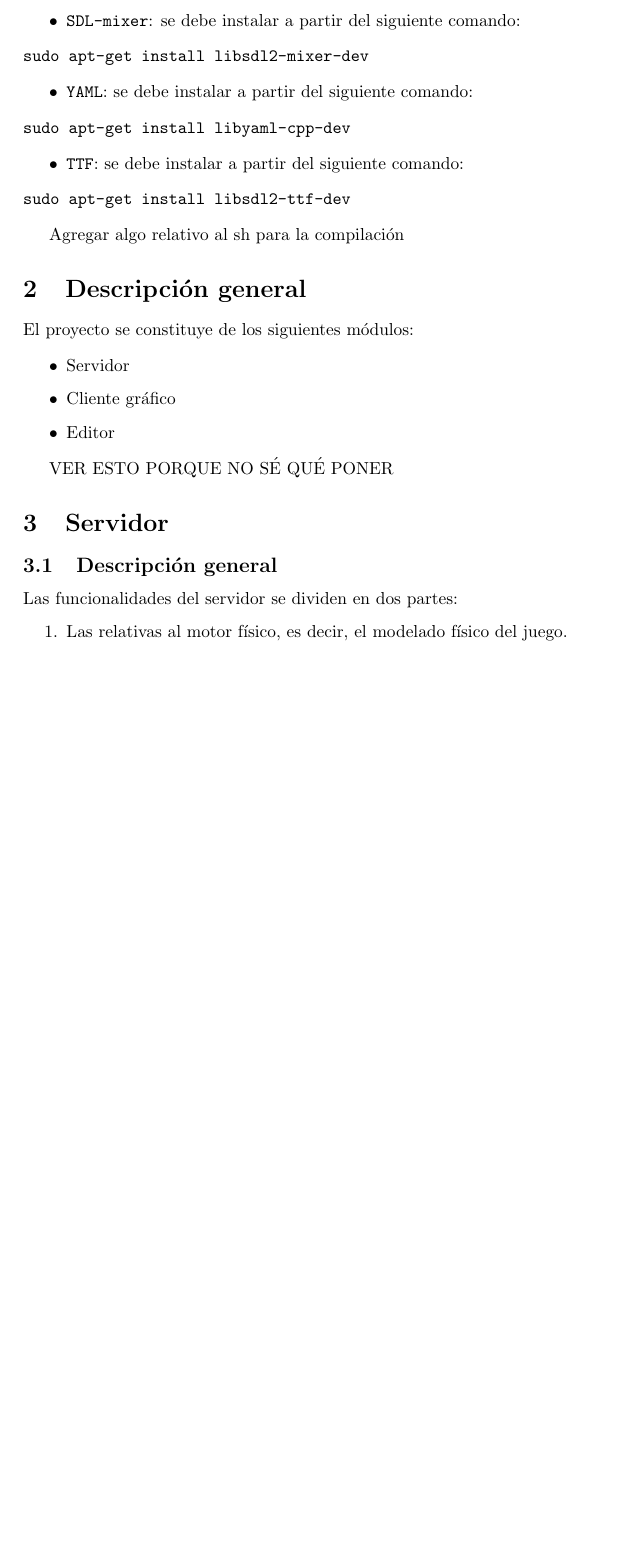
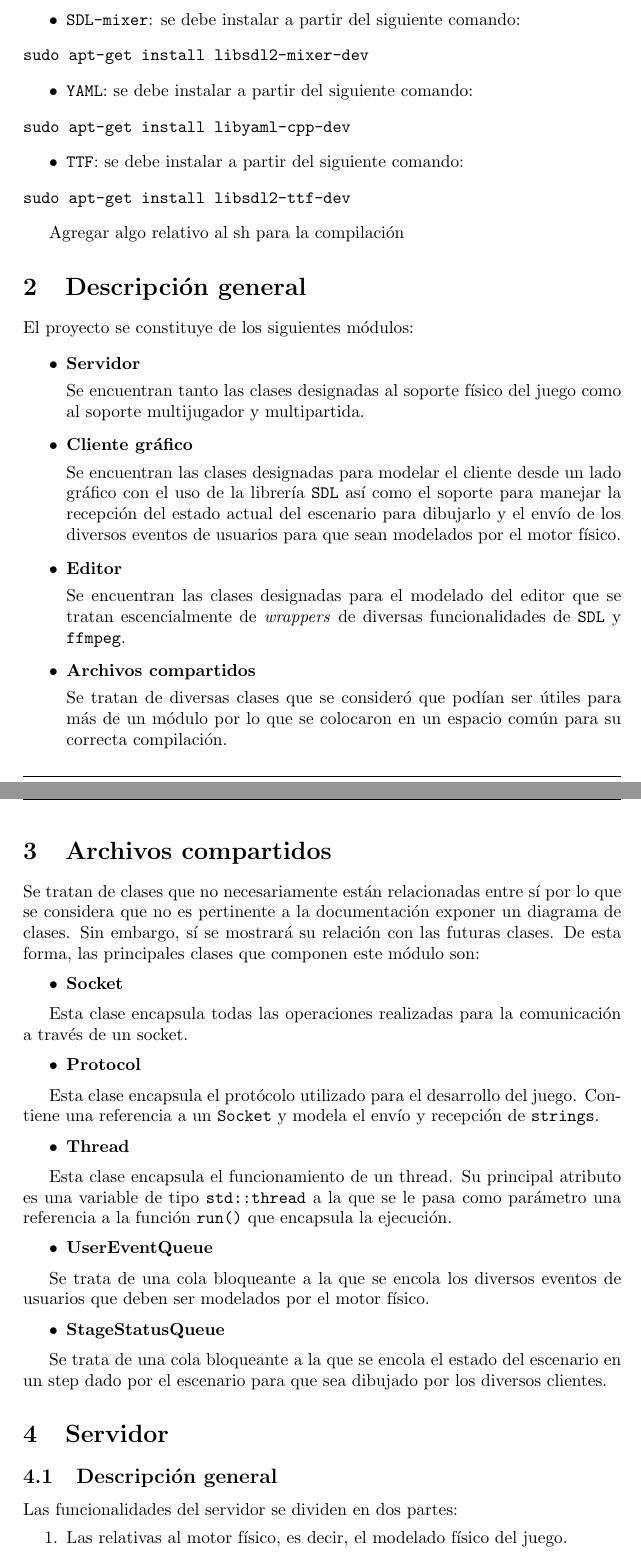
Before and after one commit to ndvazquez/TDP1-Portal, a LaTeX document (inform/technique-doc.tex): part of page 2 of 9 before the commit and two parts of pages 2 and 3 of 13 after it, the two joined at a grey line, cut so that both start at the same text, the shorter picture padded with empty space. Compiled offline with pdfLaTeX.

Commit message:
advances in documentation

```diff
--- a/inform/technique-doc.tex
+++ b/inform/technique-doc.tex
@@ -108,12 +108,56 @@ Agregar algo relativo al sh para la compilación
 El proyecto se constituye de los siguientes módulos:
 
 \begin{itemize}
-	\item Servidor
-	\item Cliente gráfico
-	\item Editor
+	\item \textbf{Servidor}
+
+Se encuentran tanto las clases designadas al soporte físico del juego como al soporte multijugador y multipartida.
+
+	\item \textbf{Cliente gráfico}
+
+Se encuentran las clases designadas para modelar el cliente desde un lado gráfico con el uso de la librería \texttt{SDL} así como el soporte para manejar la recepción del estado actual del escenario para dibujarlo y el envío de los diversos eventos de usuarios para que sean modelados por el motor físico.
+	\item \textbf{Editor}
+
+Se encuentran las clases designadas para el modelado del editor que se tratan escencialmente de \textit{wrappers} de diversas funcionalidades de \texttt{SDL} y \texttt{ffmpeg}.
+
+	\item \textbf{Archivos compartidos}
+
+Se tratan de diversas clases que se consideró que podían ser útiles para más de un módulo por lo que se colocaron en un espacio común para su correcta compilación.
 \end{itemize}
 
-VER ESTO PORQUE NO SÉ QUÉ PONER
+\section{Archivos compartidos}
+
+Se tratan de clases que no necesariamente están relacionadas entre sí por lo que se considera que no es pertinente a la documentación exponer un diagrama de clases. Sin embargo, sí se mostrará su relación con las futuras clases. De esta forma, las principales clases que componen este módulo son:
+
+\begin{itemize}
+	\item \textbf{Socket}
+\end{itemize}
+
+Esta clase encapsula todas las operaciones realizadas para la comunicación a través de un socket.
+
+\begin{itemize}
+	\item \textbf{Protocol}
+\end{itemize}
+
+Esta clase encapsula el protócolo utilizado para el desarrollo del juego. Contiene una referencia a un \texttt{Socket} y modela el envío y recepción de \texttt{strings}.
+
+\begin{itemize}
+	\item \textbf{Thread}
+\end{itemize}
+
+Esta clase encapsula el funcionamiento de un thread. Su principal atributo es una variable de tipo \texttt{std::thread} a la que se le pasa como parámetro una
+referencia a la función \texttt{run()} que encapsula la ejecución.
+
+\begin{itemize}
+	\item \textbf{UserEventQueue}
+\end{itemize}
+
+Se trata de una cola bloqueante a la que se encola los diversos eventos de usuarios que deben ser modelados por el motor físico.
+
+\begin{itemize}
+	\item \textbf{StageStatusQueue}
+\end{itemize}
+
+Se trata de una cola bloqueante a la que se encola el estado del escenario en un step dado por el escenario para que sea dibujado por los diversos clientes.
 
 \section{Servidor}
 
```
Also changed, not shown: inform/technique-doc.pdf, inform/technique-doc.tex (49 more changed lines).
